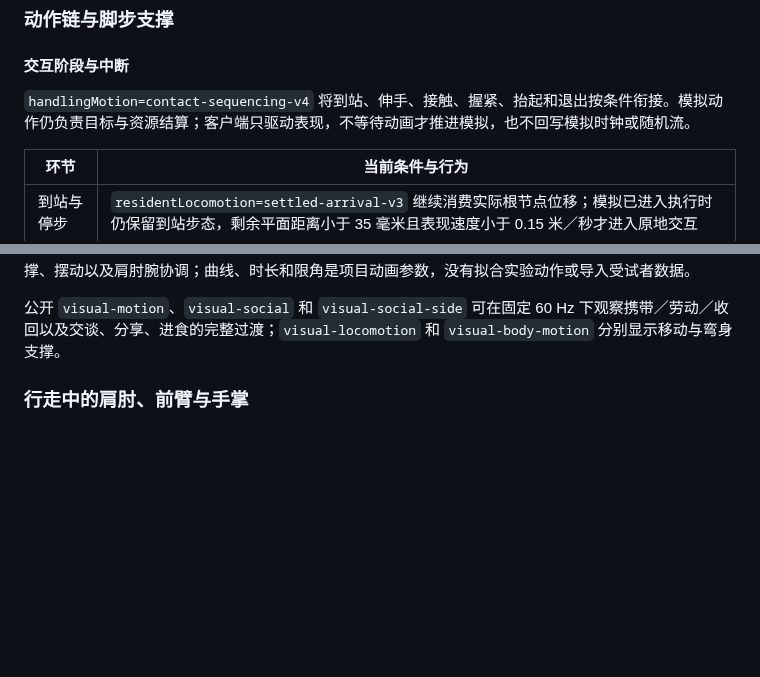
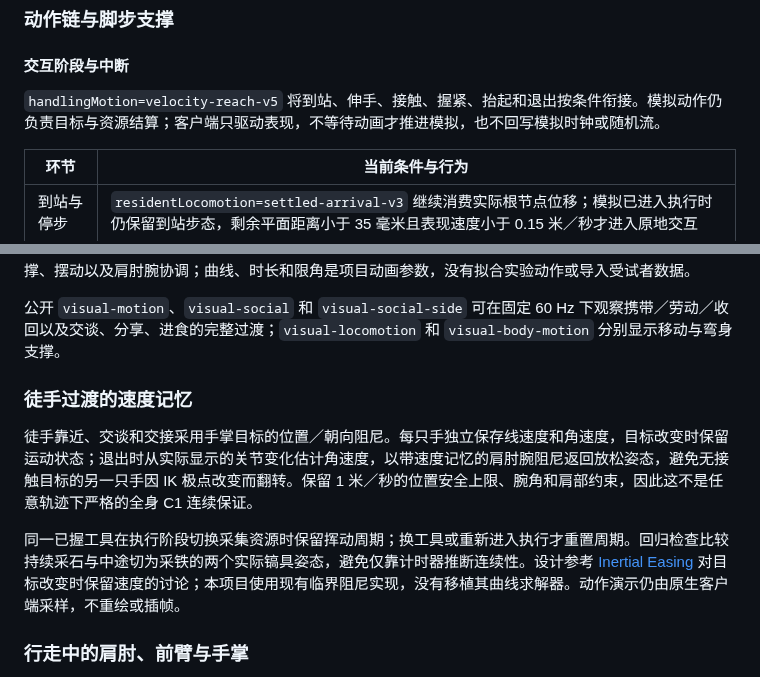
Before and after one commit to Crystalclear9/SandBoxSim, a Markdown page: docs/development/models.md, 2 parts joined by grey strips. GitHub-like rendering; blank space fills up the shorter version.

```diff
--- a/docs/development/models.md
+++ b/docs/development/models.md
@@ -147,7 +147,7 @@
 
 #### 交互阶段与中断
 
-`handlingMotion=contact-sequencing-v4` 将到站、伸手、接触、握紧、抬起和退出按条件衔接。模拟动作仍负责目标与资源结算；客户端只驱动表现，不等待动画才推进模拟，也不回写模拟时钟或随机流。
+`handlingMotion=velocity-reach-v5` 将到站、伸手、接触、握紧、抬起和退出按条件衔接。模拟动作仍负责目标与资源结算；客户端只驱动表现，不等待动画才推进模拟，也不回写模拟时钟或随机流。
 
 | 环节 | 当前条件与行为 |
 |---|---|
@@ -192,6 +192,12 @@
 设计参考[不同速度下膝关节功能实验](https://pubmed.ncbi.nlm.nih.gov/11415746/)、[日常上肢多关节协调研究](https://pmc.ncbi.nlm.nih.gov/articles/PMC7357763/)及[日常上肢活动范围实验](https://pubmed.ncbi.nlm.nih.gov/26709433/)。它们用于区分支撑、摆动以及肩肘腕协调；曲线、时长和限角是项目动画参数，没有拟合实验动作或导入受试者数据。
 
 公开 `visual-motion`、`visual-social` 和 `visual-social-side` 可在固定 60 Hz 下观察携带／劳动／收回以及交谈、分享、进食的完整过渡；`visual-locomotion` 和 `visual-body-motion` 分别显示移动与弯身支撑。
+
+### 徒手过渡的速度记忆
+
+徒手靠近、交谈和交接采用手掌目标的位置／朝向阻尼。每只手独立保存线速度和角速度，目标改变时保留运动状态；退出时从实际显示的关节变化估计角速度，以带速度记忆的肩肘腕阻尼返回放松姿态，避免无接触目标的另一只手因 IK 极点改变而翻转。保留 1 米／秒的位置安全上限、腕角和肩部约束，因此这不是任意轨迹下严格的全身 C1 连续保证。
+
+同一已握工具在执行阶段切换采集资源时保留挥动周期；换工具或重新进入执行才重置周期。回归检查比较持续采石与中途切为采铁的两个实际镐具姿态，避免仅靠计时器推断连续性。设计参考 [Inertial Easing](https://www.theorangeduck.com/page/inertial-easing) 对目标改变时保留速度的讨论；本项目使用现有临界阻尼实现，没有移植其曲线求解器。动作演示仍由原生客户端采样，不重绘或插帧。
 
 ### 行走中的肩肘、前臂与手掌
 
```
Also changed, not shown: docs/development/benchmark.md (+1 -1 lines), docs/images/README.md (+2 -2 lines), docs/images/resident-handling-transitions.png, 5 other files.
